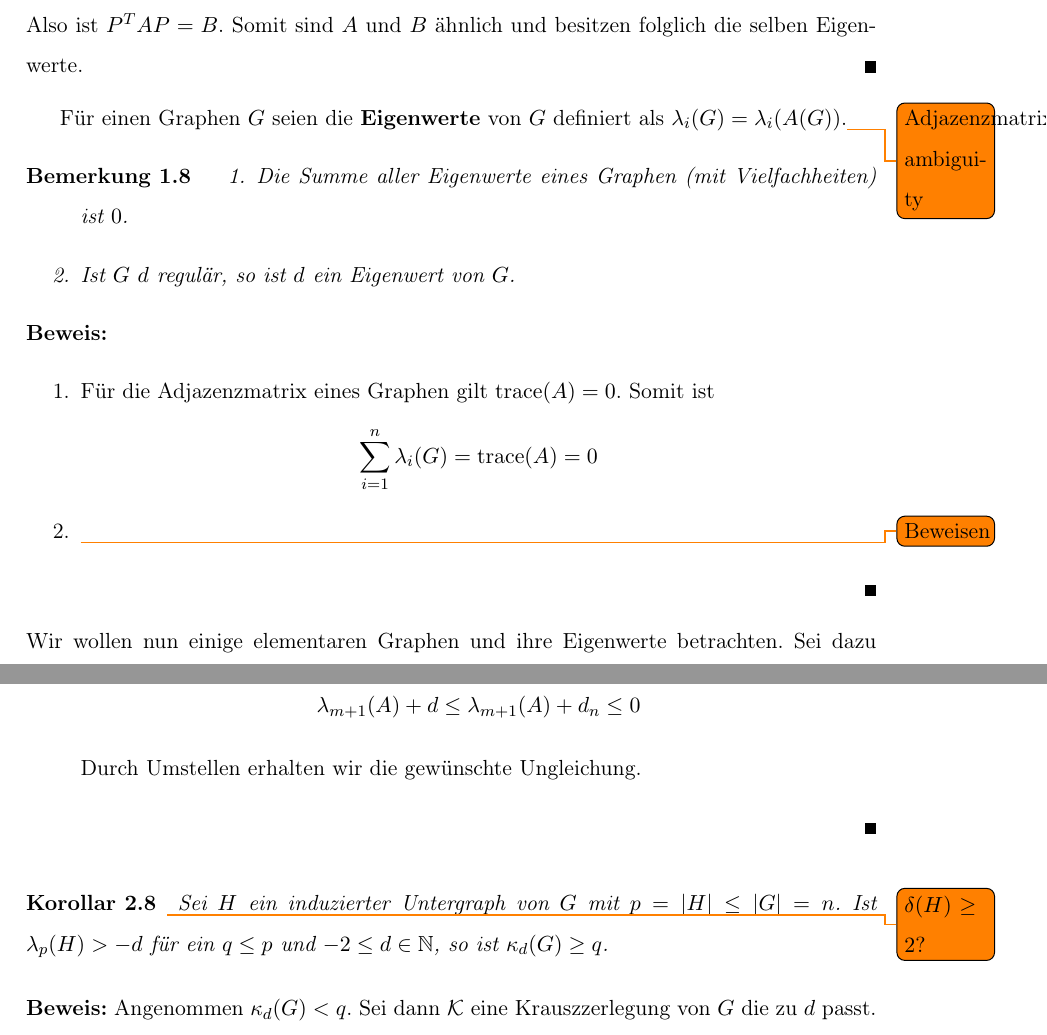
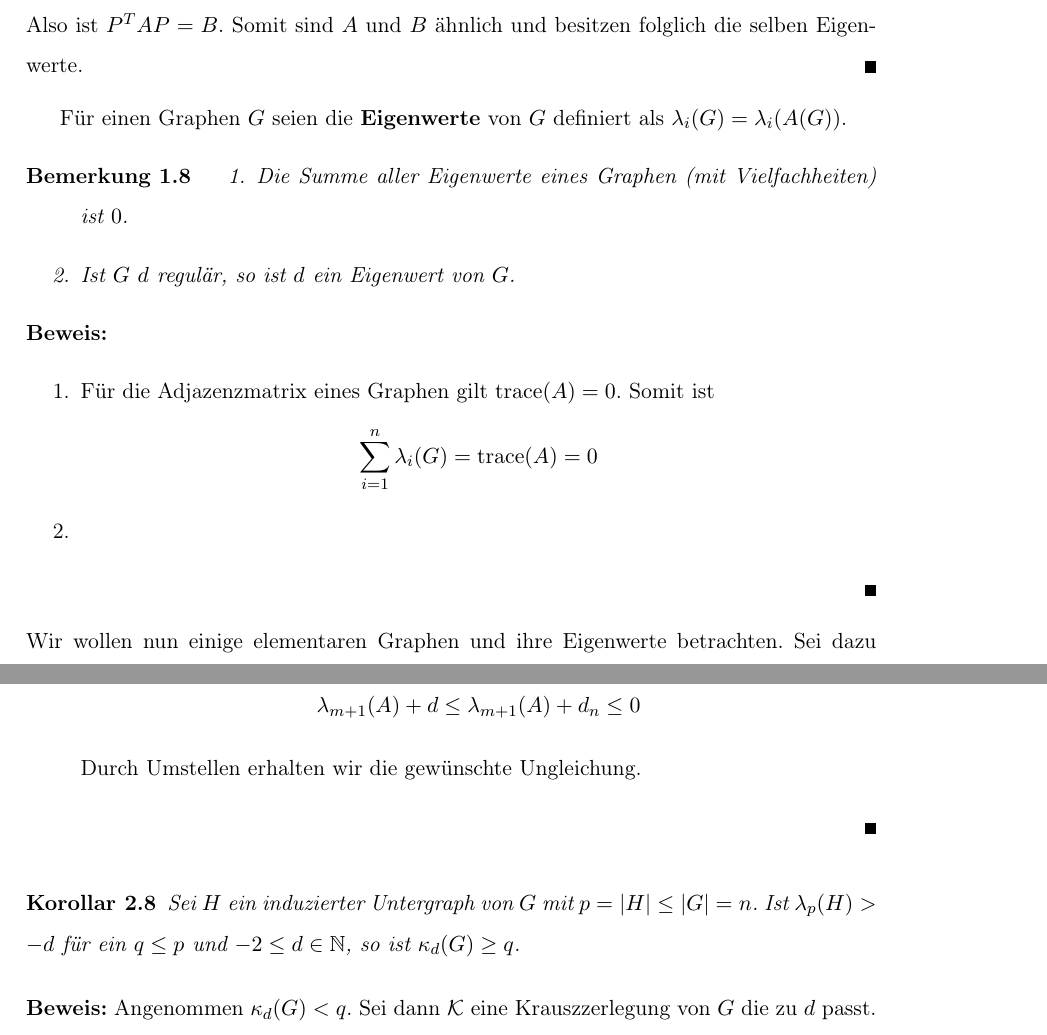
Before and after one commit to astheny/Bachelorarbeit, a LaTeX document (main.tex, which reads chapters/chapter1.tex, chapters/chapter2.tex): two parts of pages 7 and 13 of 18, joined at a grey line, cut so that both start at the same text. Compiled offline with pdfLaTeX; the source files are stored in an older character set and shown here as Unicode.

Commit message:
kleine Änderungen

```diff
--- a/chapters/chapter1.tex
+++ b/chapters/chapter1.tex
@@ -143,7 +143,7 @@ Dann ist $A$ symmetrisch, und hat folglich nur reelle Eigenwerte. Damit es Sinn
   \]
   Also ist $P^{T}AP = B$. Somit sind $A$ und $B$ "ahnlich und besitzen folglich die selben Eigenwerte.
 \end{proof}
-F"ur einen Graphen $G$ seien die \DF{Eigenwerte} von $G$ definiert als $\lambda_i(G) = \lambda_i(A(G))$.\todo{Adjazenzmatrix ambiguity}
+F"ur einen Graphen $G$ seien die \DF{Eigenwerte} von $G$ definiert als $\lambda_i(G) = \lambda_i(A(G))$.%\todo{Adjazenzmatrix ambiguity}
 \begin{remark}
   \label{rem:evGraph}
   \begin{enumerate}
@@ -156,7 +156,7 @@ F"ur einen Graphen $G$ seien die \DF{Eigenwerte} von $G$ definiert als $\lambda_
     \item F"ur die Adjazenzmatrix eines Graphen gilt $\tr(A)=0$. Somit ist\[
         \sum\limits_{i=1}^{n} \lambda_i(G) = \tr(A) = 0
       \]
-    \item \todo{Beweisen}
+    \item %\todo{Beweisen}
   \end{enumerate}
 \end{proof}
 Wir wollen nun einige elementaren Graphen und ihre Eigenwerte betrachten.
--- a/chapters/chapter2.tex
+++ b/chapters/chapter2.tex
@@ -137,7 +137,6 @@ Es bezeichne $\cE(n)$ die Klasse aller Graphen welche die Vereinigung von $n$ ka
 \end{proof}
 \begin{corollary}
   \label{cor:Korollar1}
-  \todo{ $\delta(H) \geq 2 ?$ }
   Sei $H$ ein induzierter Untergraph von $G$ mit $p = \left| H\right| \leq \left|G\right| = n$.
   Ist $\lambda_p (H) > -d $ f"ur ein $q \leq p$ und $-2 \leq d \in \N$, so ist $\kappa_d(G) \geq q$.
 \end{corollary}
```
Also changed, not shown: main.pdf, chapters/chapter1.tex (4 more changed lines), 1 other file.
